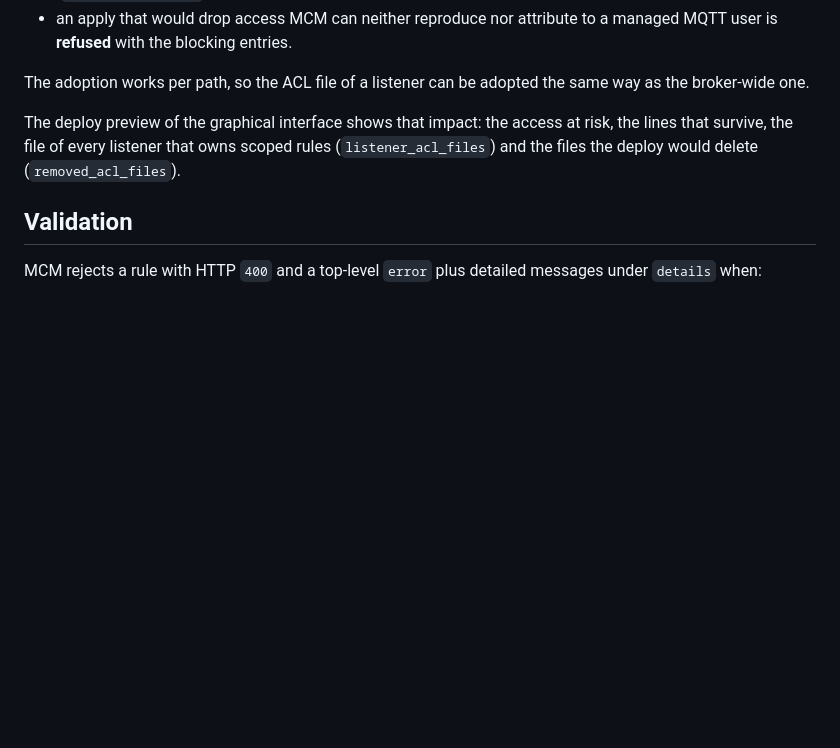
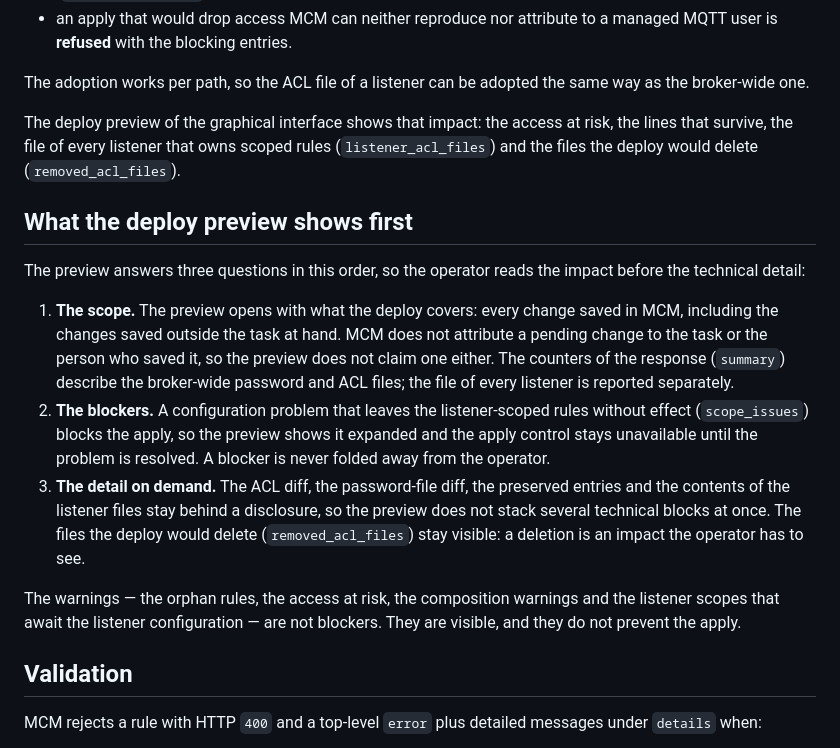
Before and after one commit to fgjcarlos/mcm, a Markdown page: docs/acl.md, the part around the change. Drawn GitHub-style; blank space fills up the shorter version.

```diff
--- a/docs/acl.md
+++ b/docs/acl.md
@@ -347,6 +347,32 @@ at risk, the lines that survive, the file of every listener that owns
 scoped rules (`listener_acl_files`) and the files the deploy would delete
 (`removed_acl_files`).
 
+## What the deploy preview shows first
+
+The preview answers three questions in this order, so the operator reads
+the impact before the technical detail:
+
+1. **The scope.** The preview opens with what the deploy covers: every
+   change saved in MCM, including the changes saved outside the task at
+   hand. MCM does not attribute a pending change to the task or the
+   person who saved it, so the preview does not claim one either. The
+   counters of the response (`summary`) describe the broker-wide password
+   and ACL files; the file of every listener is reported separately.
+2. **The blockers.** A configuration problem that leaves the
+   listener-scoped rules without effect (`scope_issues`) blocks the
+   apply, so the preview shows it expanded and the apply control stays
+   unavailable until the problem is resolved. A blocker is never folded
+   away from the operator.
+3. **The detail on demand.** The ACL diff, the password-file diff, the
+   preserved entries and the contents of the listener files stay behind a
+   disclosure, so the preview does not stack several technical blocks at
+   once. The files the deploy would delete (`removed_acl_files`) stay
+   visible: a deletion is an impact the operator has to see.
+
+The warnings — the orphan rules, the access at risk, the composition
+warnings and the listener scopes that await the listener configuration —
+are not blockers. They are visible, and they do not prevent the apply.
+
 ## Validation
 
 MCM rejects a rule with HTTP `400` and a top-level `error` plus detailed
```
Also changed, not shown: docs/mqtt-onboarding.md (+28 -3 lines).
